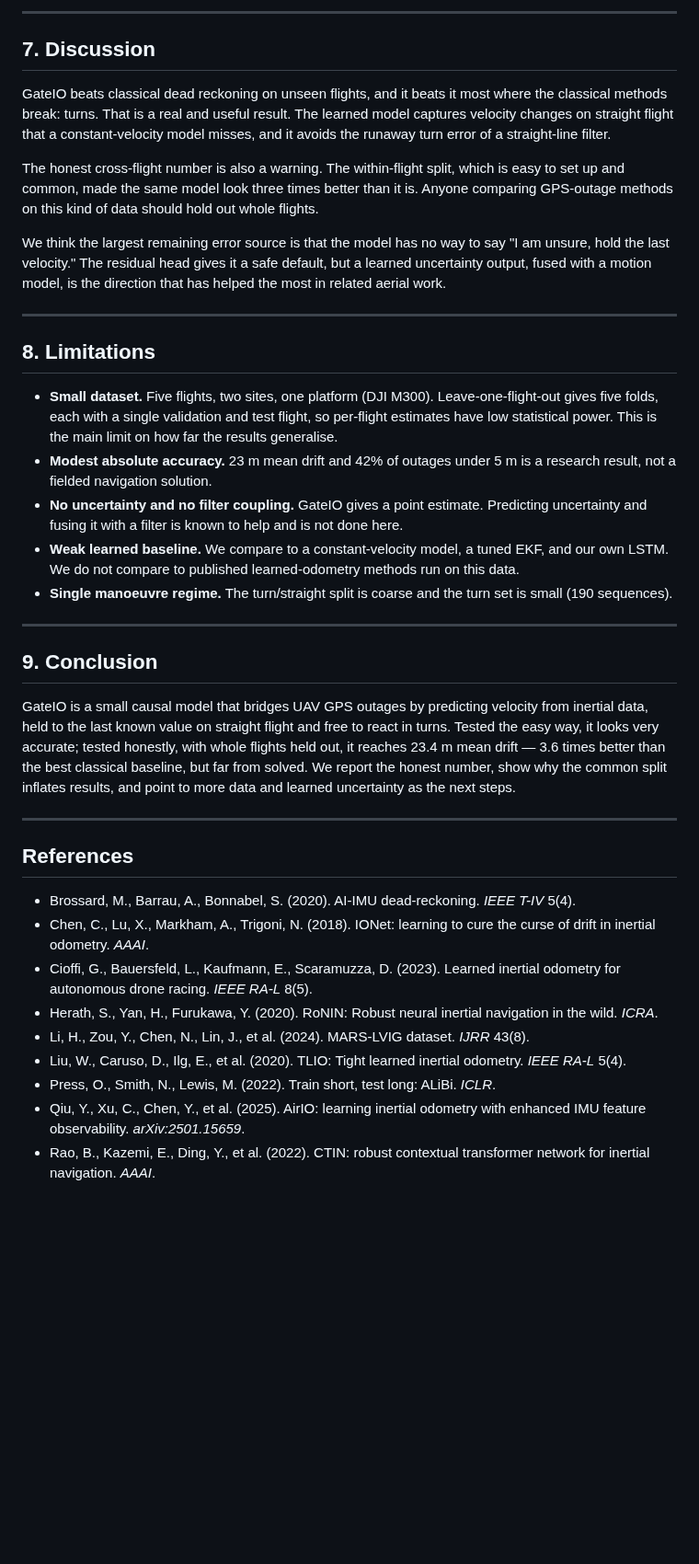
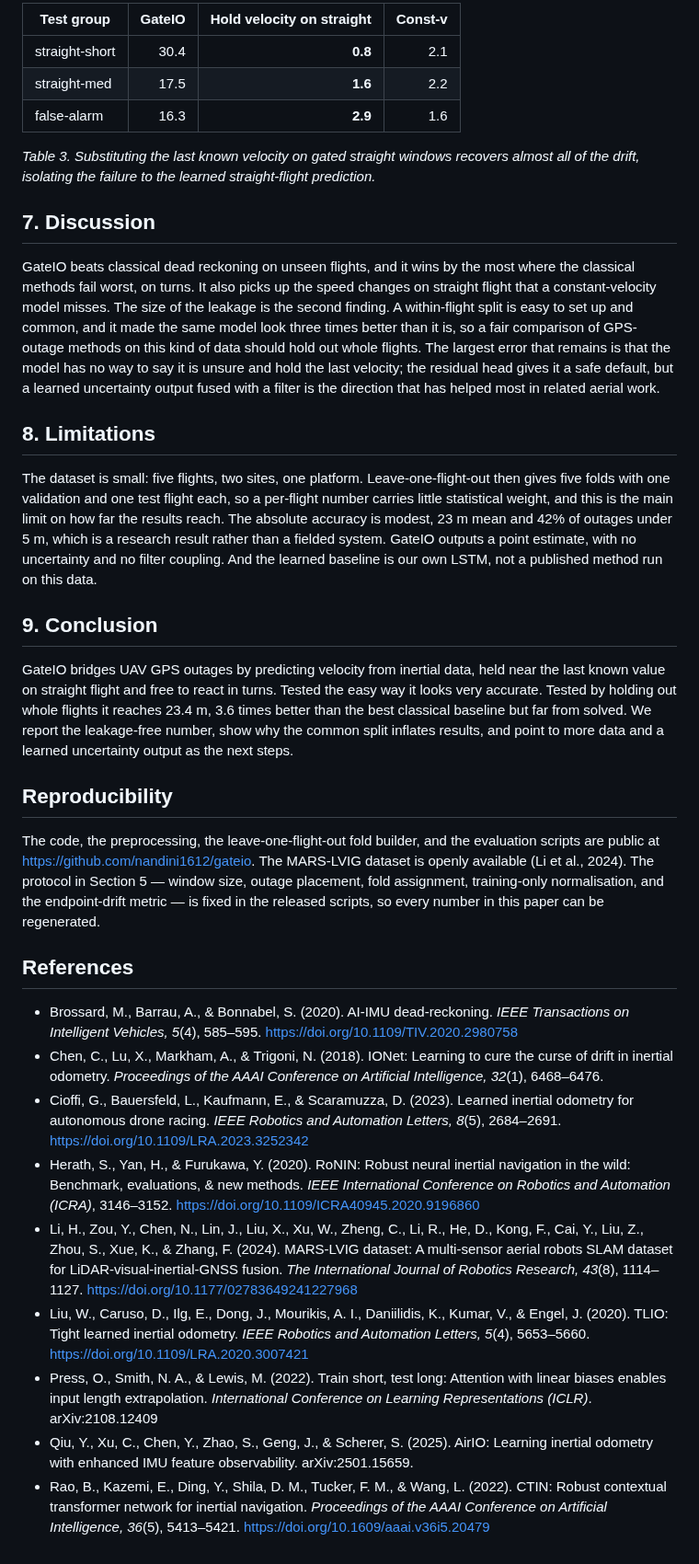
Before and after one commit to nandini1612/gateio, a Markdown page: paper/gateio_v2_preprint.md, the part around one of its changes. Shown at 92% size. GitHub-like rendering; blank space fills up the shorter version.

```diff
--- a/paper/gateio_v2_preprint.md
+++ b/paper/gateio_v2_preprint.md
@@ -133,40 +99,36 @@ A substitution test isolates the cause. On held-out flights, if we replace the m
 
----
+| Test group | GateIO | Hold velocity on straight | Const-v |
+|---|---:|---:|---:|
+| straight-short | 30.4 | **0.8** | 2.1 |
+| straight-med | 17.5 | **1.6** | 2.2 |
+| false-alarm | 16.3 | **2.9** | 1.6 |
+
+*Table 3. Substituting the last known velocity on gated straight windows recovers almost all of the drift, isolating the failure to the learned straight-flight prediction.*
 
 ## 7. Discussion
 
-GateIO beats classical dead reckoning on unseen flights, and it beats it most where the classical methods break: turns. That is a real and useful result. The learned model captures velocity changes on straight flight that a constant-velocity model misses, and it avoids the runaway turn error of a straight-line filter.
-
-The honest cross-flight number is also a warning. The within-flight split, which is easy to set up and common, made the same model look three times better than it is. Anyone comparing GPS-outage methods on this kind of data should hold out whole flights.
-
-We think the largest remaining error source is that the model has no way to say "I am unsure, hold the last velocity." The residual head gives it a safe default, but a learned uncertainty output, fused with a motion model, is the direction that has helped the most in related aerial work.
-
----
+GateIO beats classical dead reckoning on unseen flights, and it wins by the most where the classical methods fail worst, on turns. It also picks up the speed changes on straight flight that a constant-velocity model misses. The size of the leakage is the second finding. A within-flight split is easy to set up and common, and it made the same model look three times better than it is, so a fair comparison of GPS-outage methods on this kind of data should hold out whole flights. The largest error that remains is that the model has no way to say it is unsure and hold the last velocity; the residual head gives it a safe default, but a learned uncertainty output fused with a filter is the direction that has helped most in related aerial work.
 
 ## 8. Limitations
 
-- **Small dataset.** Five flights, two sites, one platform (DJI M300). Leave-one-flight-out gives five folds, each with a single validation and test flight, so per-flight estimates have low statistical power. This is the main limit on how far the results generalise.
-- **Modest absolute accuracy.** 23 m mean drift and 42% of outages under 5 m is a research result, not a fielded navigation solution.
-- **No uncertainty and no filter coupling.** GateIO gives a point estimate. Predicting uncertainty and fusing it with a filter is known to help and is not done here.
-- **Weak learned baseline.** We compare to a constant-velocity model, a tuned EKF, and our own LSTM. We do not compare to published learned-odometry methods run on this data.
-- **Single manoeuvre regime.** The turn/straight split is coarse and the turn set is small (190 sequences).
-
----
+The dataset is small: five flights, two sites, one platform. Leave-one-flight-out then gives five folds with one validation and one test flight each, so a per-flight number carries little statistical weight, and this is the main limit on how far the results reach. The absolute accuracy is modest, 23 m mean and 42% of outages under 5 m, which is a research result rather than a fielded system. GateIO outputs a point estimate, with no uncertainty and no filter coupling. And the learned baseline is our own LSTM, not a published method run on this data.
 
 ## 9. Conclusion
 
-GateIO is a small causal model that bridges UAV GPS outages by predicting velocity from inertial data, held to the last known value on straight flight and free to react in turns. Tested the easy way, it looks very accurate; tested honestly, with whole flights held out, it reaches 23.4 m mean drift — 3.6 times better than the best classical baseline, but far from solved. We report the honest number, show why the common split inflates results, and point to more data and learned uncertainty as the next steps.
+GateIO bridges UAV GPS outages by predicting velocity from inertial data, held near the last known value on straight flight and free to react in turns. Tested the easy way it looks very accurate. Tested by holding out whole flights it reaches 23.4 m, 3.6 times better than the best classical baseline but far from solved. We report the leakage-free number, show why the common split inflates results, and point to more data and a learned uncertainty output as the next steps.
 
----
+## Reproducibility
+
+The code, the preprocessing, the leave-one-flight-out fold builder, and the evaluation scripts are public at https://github.com/nandini1612/gateio. The MARS-LVIG dataset is openly available (Li et al., 2024). The protocol in Section 5 — window size, outage placement, fold assignment, training-only normalisation, and the endpoint-drift metric — is fixed in the released scripts, so every number in this paper can be regenerated.
 
 ## References
 
-- Brossard, M., Barrau, A., Bonnabel, S. (2020). AI-IMU dead-reckoning. *IEEE T-IV* 5(4).
-- Chen, C., Lu, X., Markham, A., Trigoni, N. (2018). IONet: learning to cure the curse of drift in inertial odometry. *AAAI*.
-- Cioffi, G., Bauersfeld, L., Kaufmann, E., Scaramuzza, D. (2023). Learned inertial odometry for autonomous drone racing. *IEEE RA-L* 8(5).
-- Herath, S., Yan, H., Furukawa, Y. (2020). RoNIN: Robust neural inertial navigation in the wild. *ICRA*.
-- Li, H., Zou, Y., Chen, N., Lin, J., et al. (2024). MARS-LVIG dataset. *IJRR* 43(8).
-- Liu, W., Caruso, D., Ilg, E., et al. (2020). TLIO: Tight learned inertial odometry. *IEEE RA-L* 5(4).
-- Press, O., Smith, N., Lewis, M. (2022). Train short, test long: ALiBi. *ICLR*.
-- Qiu, Y., Xu, C., Chen, Y., et al. (2025). AirIO: learning inertial odometry with enhanced IMU feature observability. *arXiv:2501.15659*.
-- Rao, B., Kazemi, E., Ding, Y., et al. (2022). CTIN: robust contextual transformer network for inertial navigation. *AAAI*.
+- Brossard, M., Barrau, A., & Bonnabel, S. (2020). AI-IMU dead-reckoning. *IEEE Transactions on Intelligent Vehicles, 5*(4), 585–595. https://doi.org/10.1109/TIV.2020.2980758
+- Chen, C., Lu, X., Markham, A., & Trigoni, N. (2018). IONet: Learning to cure the curse of drift in inertial odometry. *Proceedings of the AAAI Conference on Artificial Intelligence, 32*(1), 6468–6476.
+- Cioffi, G., Bauersfeld, L., Kaufmann, E., & Scaramuzza, D. (2023). Learned inertial odometry for autonomous drone racing. *IEEE Robotics and Automation Letters, 8*(5), 2684–2691. https://doi.org/10.1109/LRA.2023.3252342
+- Herath, S., Yan, H., & Furukawa, Y. (2020). RoNIN: Robust neural inertial navigation in the wild: Benchmark, evaluations, & new methods. *IEEE International Conference on Robotics and Automation (ICRA)*, 3146–3152. https://doi.org/10.1109/ICRA40945.2020.9196860
+- Li, H., Zou, Y., Chen, N., Lin, J., Liu, X., Xu, W., Zheng, C., Li, R., He, D., Kong, F., Cai, Y., Liu, Z., Zhou, S., Xue, K., & Zhang, F. (2024). MARS-LVIG dataset: A multi-sensor aerial robots SLAM dataset for LiDAR-visual-inertial-GNSS fusion. *The International Journal of Robotics Research, 43*(8), 1114–1127. https://doi.org/10.1177/02783649241227968
+- Liu, W., Caruso, D., Ilg, E., Dong, J., Mourikis, A. I., Daniilidis, K., Kumar, V., & Engel, J. (2020). TLIO: Tight learned inertial odometry. *IEEE Robotics and Automation Letters, 5*(4), 5653–5660. https://doi.org/10.1109/LRA.2020.3007421
+- Press, O., Smith, N. A., & Lewis, M. (2022). Train short, test long: Attention with linear biases enables input length extrapolation. *International Conference on Learning Representations (ICLR)*. arXiv:2108.12409
+- Qiu, Y., Xu, C., Chen, Y., Zhao, S., Geng, J., & Scherer, S. (2025). AirIO: Learning inertial odometry with enhanced IMU feature observability. arXiv:2501.15659.
+- Rao, B., Kazemi, E., Ding, Y., Shila, D. M., Tucker, F. M., & Wang, L. (2022). CTIN: Robust contextual transformer network for inertial navigation. *Proceedings of the AAAI Conference on Artificial Intelligence, 36*(5), 5413–5421. https://doi.org/10.1609/aaai.v36i5.20479
```
Also changed, not shown: other parts of paper/gateio_v2_preprint.md (+36 -70 lines), results/figures/architecture.png (added), results/figures/lofo_split.png (added), 2 other files.
